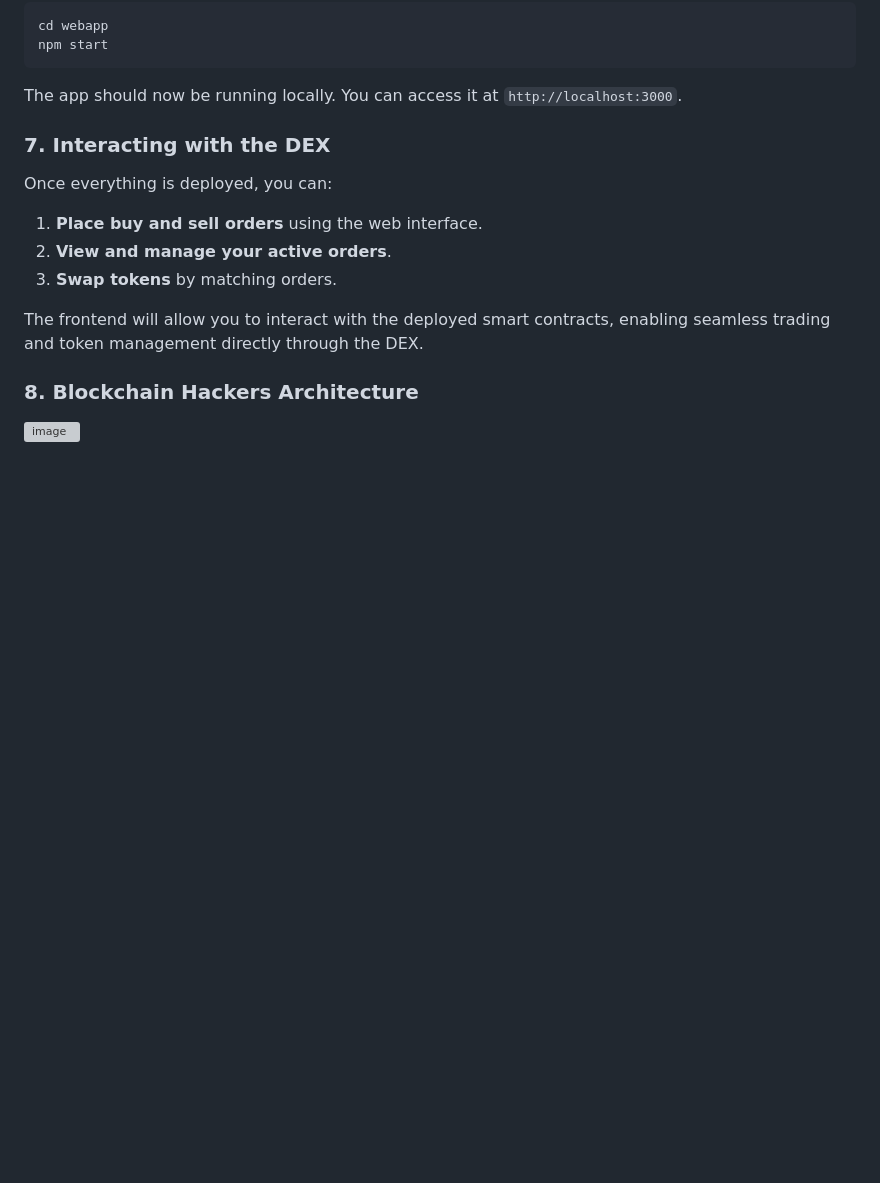
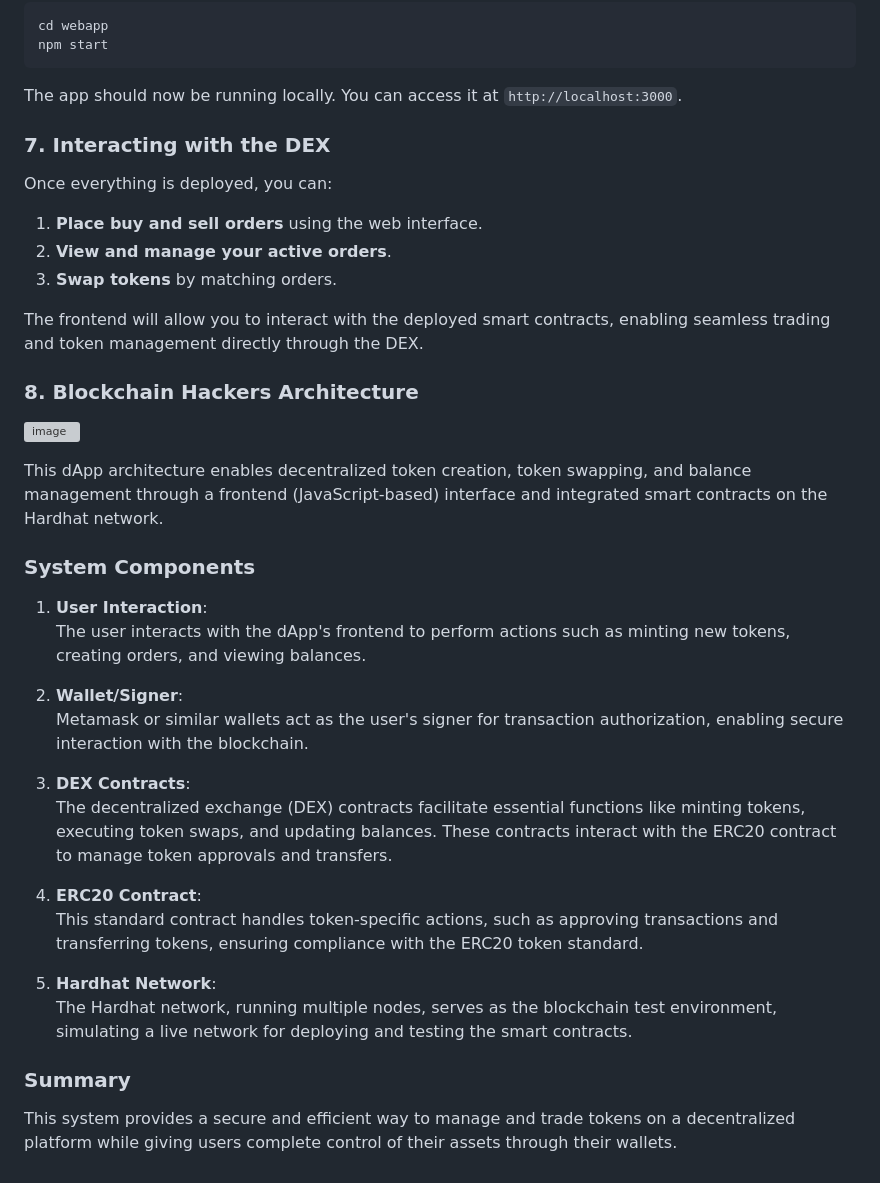
Before and after one commit to nrsteja/CZ4153_Project, a Markdown page: README.md, the part around the change. Rendered like a GitHub page; blank space fills up the shorter version; grey boxes are pictures that could not be loaded.

```diff
--- a/README.md
+++ b/README.md
@@ -132,3 +132,26 @@ The frontend will allow you to interact with the deployed smart contracts, enabl
 ### **8. Blockchain Hackers Architecture**
 
 ![image](https://github.com/user-attachments/assets/03622888-3daa-4bed-aef3-5164d8c1cf4d)
+
+This dApp architecture enables decentralized token creation, token swapping, and balance management through a frontend (JavaScript-based) interface and integrated smart contracts on the Hardhat network.
+
+### System Components
+
+1. **User Interaction**:
+   The user interacts with the dApp's frontend to perform actions such as minting new tokens, creating orders, and viewing balances.
+
+2. **Wallet/Signer**:
+   Metamask or similar wallets act as the user's signer for transaction authorization, enabling secure interaction with the blockchain.
+
+3. **DEX Contracts**:
+   The decentralized exchange (DEX) contracts facilitate essential functions like minting tokens, executing token swaps, and updating balances. These contracts interact with the ERC20 contract to manage token approvals and transfers.
+
+4. **ERC20 Contract**:
+   This standard contract handles token-specific actions, such as approving transactions and transferring tokens, ensuring compliance with the ERC20 token standard.
+
+5. **Hardhat Network**:
+   The Hardhat network, running multiple nodes, serves as the blockchain test environment, simulating a live network for deploying and testing the smart contracts.
+
+### Summary
+
+This system provides a secure and efficient way to manage and trade tokens on a decentralized platform while giving users complete control of their assets through their wallets.
```
